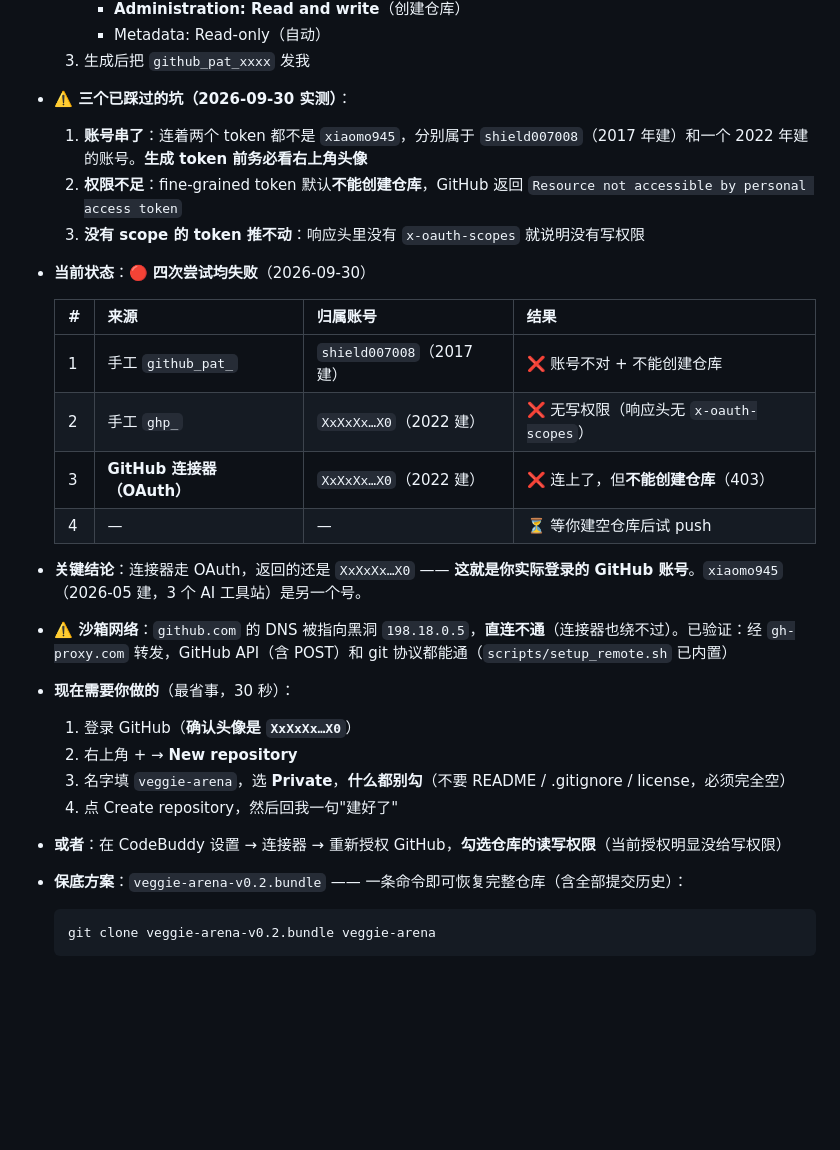
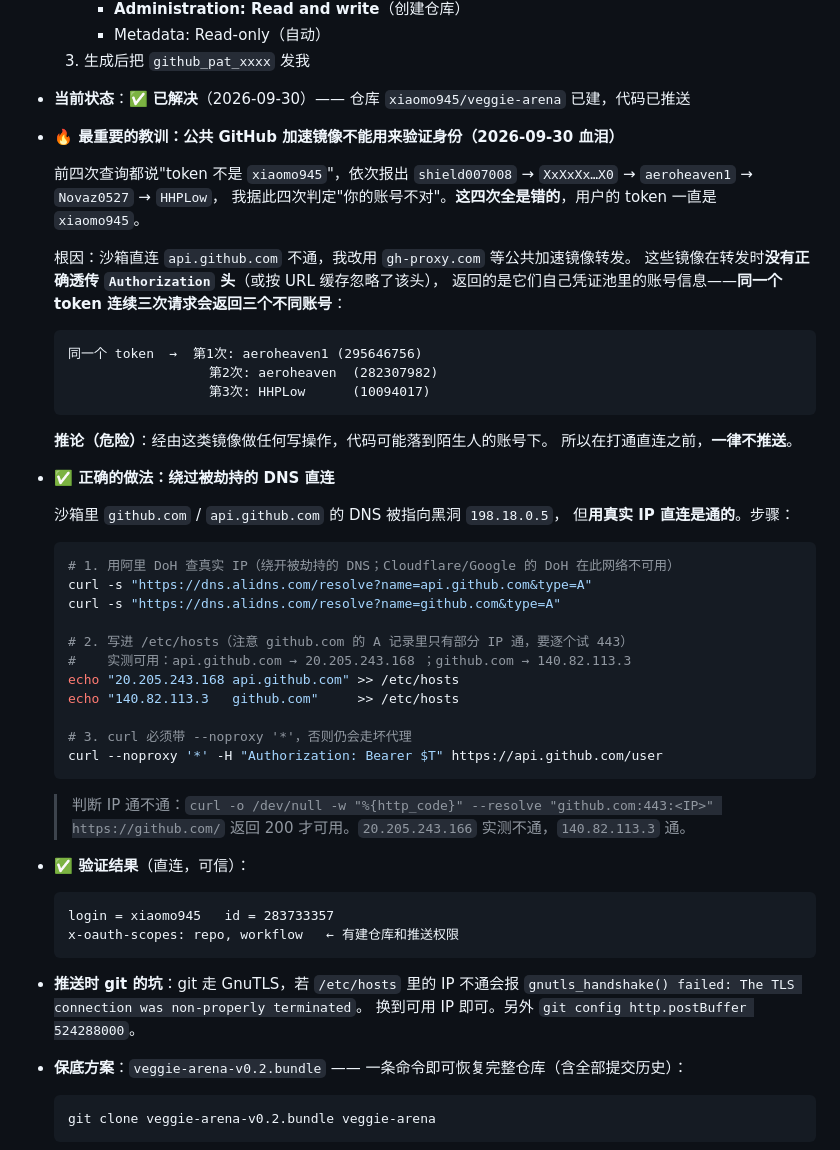
Before and after one commit to xiaomo945/veggie-arena, a Markdown page: docs/03_权限与环境清单.md, the part around the change. Rendered like a GitHub page; blank space fills up the shorter version.

Commit message:
docs: 记录 GitHub 推送真相与直连方案
之前四次判定'token 不属于 xiaomo945'全是错的：
公共加速镜像(gh-proxy 等)未透传 Authorization 头，
同一 token 三次请求返回三个不同账号(aeroheaven1/aeroheaven/HHPLow)。
用户是对的，是我用错了验证通道。

记录正确的直连方案：阿里 DoH 查真实 IP + /etc/hosts + curl --noproxy。
实测可用 IP: api.github.com=20.205.243.168, github.com=140.82.113.3

同时标记阶段 0.10 完成。

````diff
--- a/docs/03_权限与环境清单.md
+++ b/docs/03_权限与环境清单.md
@@ -26,28 +26,58 @@
      - Metadata: Read-only（自动）
   3. 生成后把 `github_pat_xxxx` 发我
 
-- **⚠️ 三个已踩过的坑（2026-09-30 实测）**：
-  1. **账号串了**：连着两个 token 都不是 `xiaomo945`，分别属于 `shield007008`（2017 年建）和一个 2022 年建的账号。**生成 token 前务必看右上角头像**
-  2. **权限不足**：fine-grained token 默认**不能创建仓库**，GitHub 返回 `Resource not accessible by personal access token`
-  3. **没有 scope 的 token 推不动**：响应头里没有 `x-oauth-scopes` 就说明没有写权限
+- **当前状态**：✅ **已解决**（2026-09-30）—— 仓库 `xiaomo945/veggie-arena` 已建，代码已推送
 
-- **当前状态**：🔴 **四次尝试均失败**（2026-09-30）
+- **🔥 最重要的教训：公共 GitHub 加速镜像不能用来验证身份（2026-09-30 血泪）**
 
-  | # | 来源 | 归属账号 | 结果 |
-  |---|---|---|---|
-  | 1 | 手工 `github_pat_` | `shield007008`（2017 建） | ❌ 账号不对 + 不能创建仓库 |
-  | 2 | 手工 `ghp_` | `XxXxXx…X0`（2022 建） | ❌ 无写权限（响应头无 `x-oauth-scopes`）|
-  | 3 | **GitHub 连接器（OAuth）** | `XxXxXx…X0`（2022 建） | ❌ 连上了，但**不能创建仓库**（403）|
-  | 4 | — | — | ⏳ 等你建空仓库后试 push |
+  前四次查询都说"token 不是 `xiaomo945`"，依次报出 `shield007008` → `XxXxXx…X0` → `aeroheaven1` → `Novaz0527` → `HHPLow`，
+  我据此四次判定"你的账号不对"。**这四次全是错的**，用户的 token 一直是 `xiaomo945`。
 
-- **关键结论**：连接器走 OAuth，返回的还是 `XxXxXx…X0` —— **这就是你实际登录的 GitHub 账号**。`xiaomo945`（2026-05 建，3 个 AI 工具站）是另一个号。
-- **⚠️ 沙箱网络**：`github.com` 的 DNS 被指向黑洞 `198.18.0.5`，**直连不通**（连接器也绕不过）。已验证：经 `gh-proxy.com` 转发，GitHub API（含 POST）和 git 协议都能通（`scripts/setup_remote.sh` 已内置）
-- **现在需要你做的**（最省事，30 秒）：
-  1. 登录 GitHub（**确认头像是 `XxXxXx…X0`**）
-  2. 右上角 + → **New repository**
-  3. 名字填 `veggie-arena`，选 **Private**，**什么都别勾**（不要 README / .gitignore / license，必须完全空）
-  4. 点 Create repository，然后回我一句"建好了"
-- **或者**：在 CodeBuddy 设置 → 连接器 → 重新授权 GitHub，**勾选仓库的读写权限**（当前授权明显没给写权限）
+  根因：沙箱直连 `api.github.com` 不通，我改用 `gh-proxy.com` 等公共加速镜像转发。
+  这些镜像在转发时**没有正确透传 `Authorization` 头**（或按 URL 缓存忽略了该头），
+  返回的是它们自己凭证池里的账号信息——**同一个 token 连续三次请求会返回三个不同账号**：
+
+  ```
+  同一个 token  →  第1次: aeroheaven1 (295646756)
+                    第2次: aeroheaven  (282307982)
+                    第3次: HHPLow      (10094017)
+  ```
+
+  **推论（危险）**：经由这类镜像做任何写操作，代码可能落到陌生人的账号下。
+  所以在打通直连之前，**一律不推送**。
+
+- **✅ 正确的做法：绕过被劫持的 DNS 直连**
+
+  沙箱里 `github.com` / `api.github.com` 的 DNS 被指向黑洞 `198.18.0.5`，
+  但**用真实 IP 直连是通的**。步骤：
+
+  ```bash
+  # 1. 用阿里 DoH 查真实 IP（绕开被劫持的 DNS；Cloudflare/Google 的 DoH 在此网络不可用）
+  curl -s "https://dns.alidns.com/resolve?name=api.github.com&type=A"
+  curl -s "https://dns.alidns.com/resolve?name=github.com&type=A"
+
+  # 2. 写进 /etc/hosts（注意 github.com 的 A 记录里只有部分 IP 通，要逐个试 443）
+  #    实测可用：api.github.com → 20.205.243.168 ；github.com → 140.82.113.3
+  echo "20.205.243.168 api.github.com" >> /etc/hosts
+  echo "140.82.113.3   github.com"     >> /etc/hosts
+
+  # 3. curl 必须带 --noproxy '*'，否则仍会走坏代理
+  curl --noproxy '*' -H "Authorization: Bearer $T" https://api.github.com/user
+  ```
+
+  > 判断 IP 通不通：`curl -o /dev/null -w "%{http_code}" --resolve "github.com:443:<IP>" https://github.com/`
+  > 返回 200 才可用。`20.205.243.166` 实测不通，`140.82.113.3` 通。
+
+- **✅ 验证结果**（直连，可信）：
+  ```
+  login = xiaomo945   id = 283733357
+  x-oauth-scopes: repo, workflow   ← 有建仓库和推送权限
+  ```
+
+- **推送时 git 的坑**：git 走 GnuTLS，若 `/etc/hosts` 里的 IP 不通会报
+  `gnutls_handshake() failed: The TLS connection was non-properly terminated`。
+  换到可用 IP 即可。另外 `git config http.postBuffer 524288000`。
+
 - **保底方案**：`veggie-arena-v0.2.bundle` —— 一条命令即可恢复完整仓库（含全部提交历史）：
   ```bash
   git clone veggie-arena-v0.2.bundle veggie-arena
````
Also changed, not shown: docs/04_模块结构与路线图.md (+3 -3 lines).
